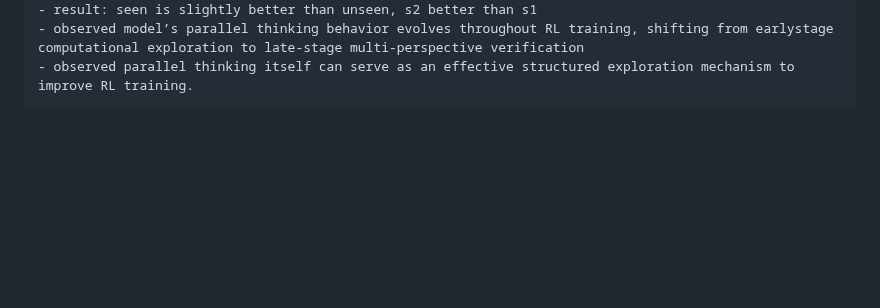
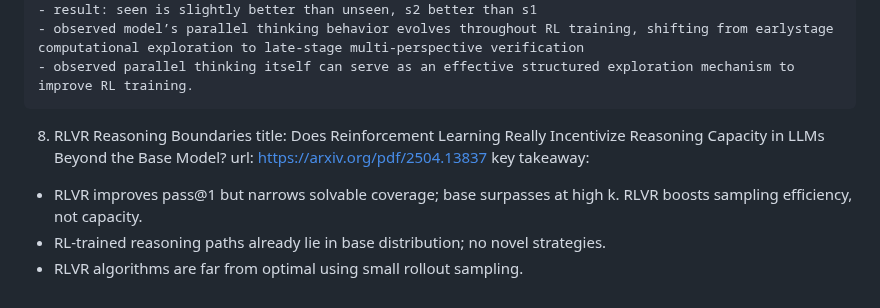
Before and after one commit to gongyisheng/playground, a Markdown page: llm/paper_read/mixed.md, the part around the change. Drawn GitHub-style; blank space fills up the shorter version.

Commit message:
add rlvr reasoning boundaries

````diff
--- a/llm/paper_read/mixed.md
+++ b/llm/paper_read/mixed.md
@@ -93,3 +93,11 @@ key takeaway:
 - observed model’s parallel thinking behavior evolves throughout RL training, shifting from earlystage computational exploration to late-stage multi-perspective verification
 - observed parallel thinking itself can serve as an effective structured exploration mechanism to improve RL training.
 ```
+
+8. RLVR Reasoning Boundaries
+title: Does Reinforcement Learning Really Incentivize Reasoning Capacity in LLMs Beyond the Base Model?
+url: https://arxiv.org/pdf/2504.13837
+key takeaway:
+- RLVR improves pass@1 but narrows solvable coverage; base surpasses at high k. RLVR boosts sampling efficiency, not capacity.
+- RL-trained reasoning paths already lie in base distribution; no novel strategies.
+- RLVR algorithms are far from optimal using small rollout sampling.
````
